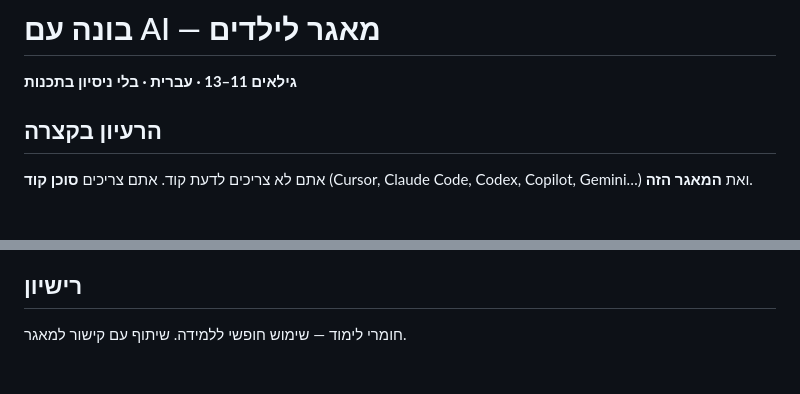
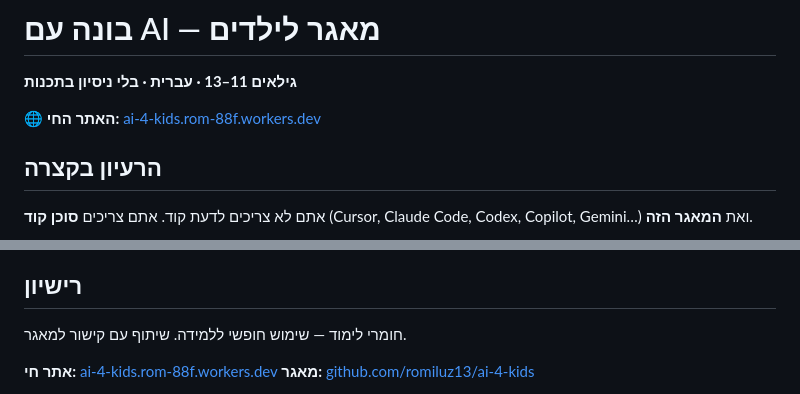
Before and after one commit to romiluz13/ai-4-kids, a Markdown page: README.md, 2 parts joined by grey strips. GitHub-like rendering; blank space fills up the shorter version.

Commit message:
README: add live site link (ai-4-kids.rom-88f.workers.dev)
Co-authored-by: Cursor <cursoragent@cursor.com>

```diff
--- a/README.md
+++ b/README.md
@@ -1,6 +1,8 @@
 # בונה עם AI — מאגר לילדים
 
 **גילאים 11–13 · עברית · בלי ניסיון בתכנות**
+
+🌐 **האתר החי:** [ai-4-kids.rom-88f.workers.dev](https://ai-4-kids.rom-88f.workers.dev)
 
 ## הרעיון בקצרה
 
@@ -142,4 +144,5 @@ Cursor · Claude Code · Codex · GitHub Copilot · Gemini CLI — אותו מא
 
 חומרי לימוד — שימוש חופשי ללמידה. שיתוף עם קישור למאגר.
 
+**אתר חי:** [ai-4-kids.rom-88f.workers.dev](https://ai-4-kids.rom-88f.workers.dev)
 **מאגר:** [github.com/romiluz13/ai-4-kids](https://github.com/romiluz13/ai-4-kids)
```
